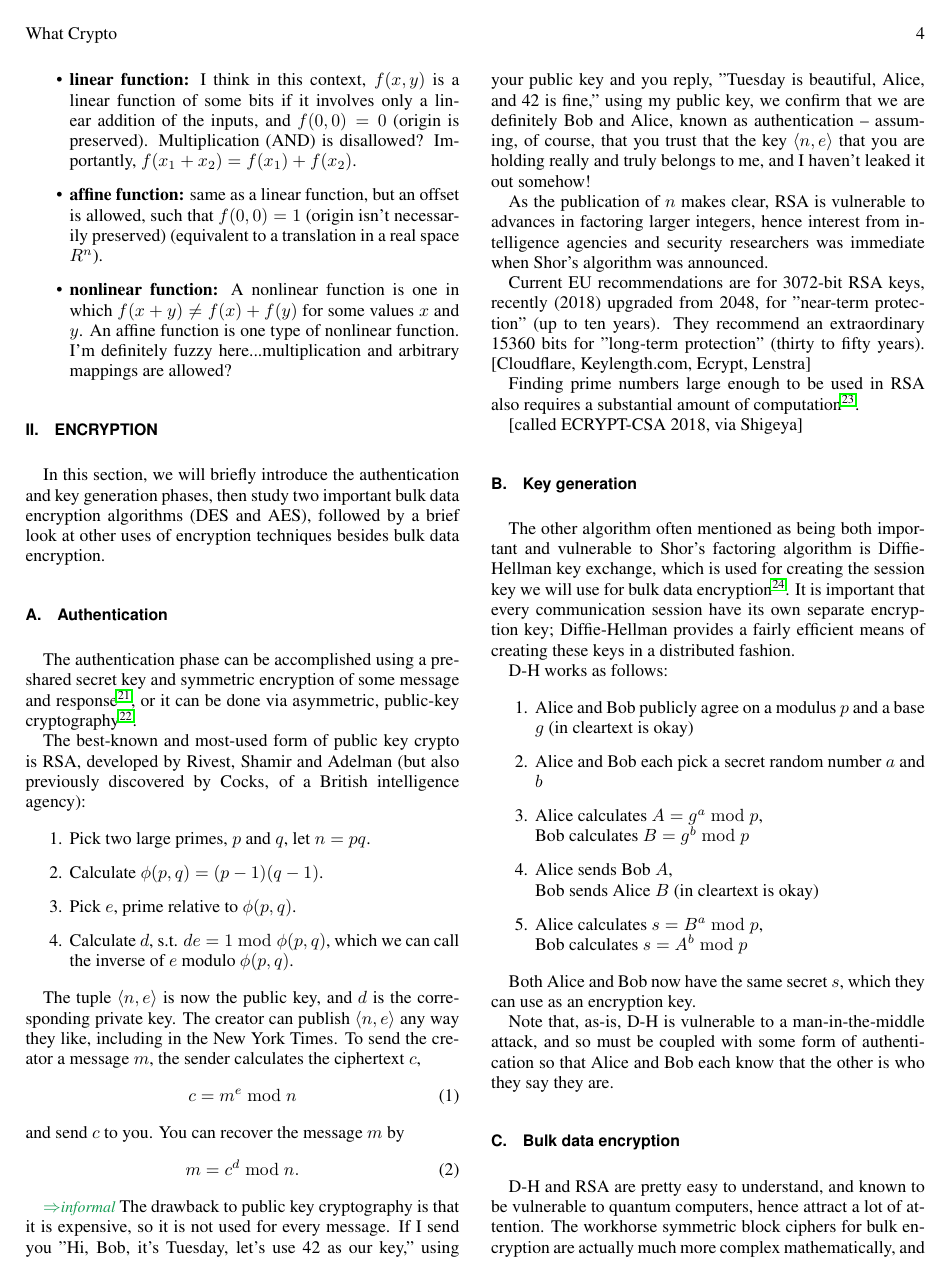
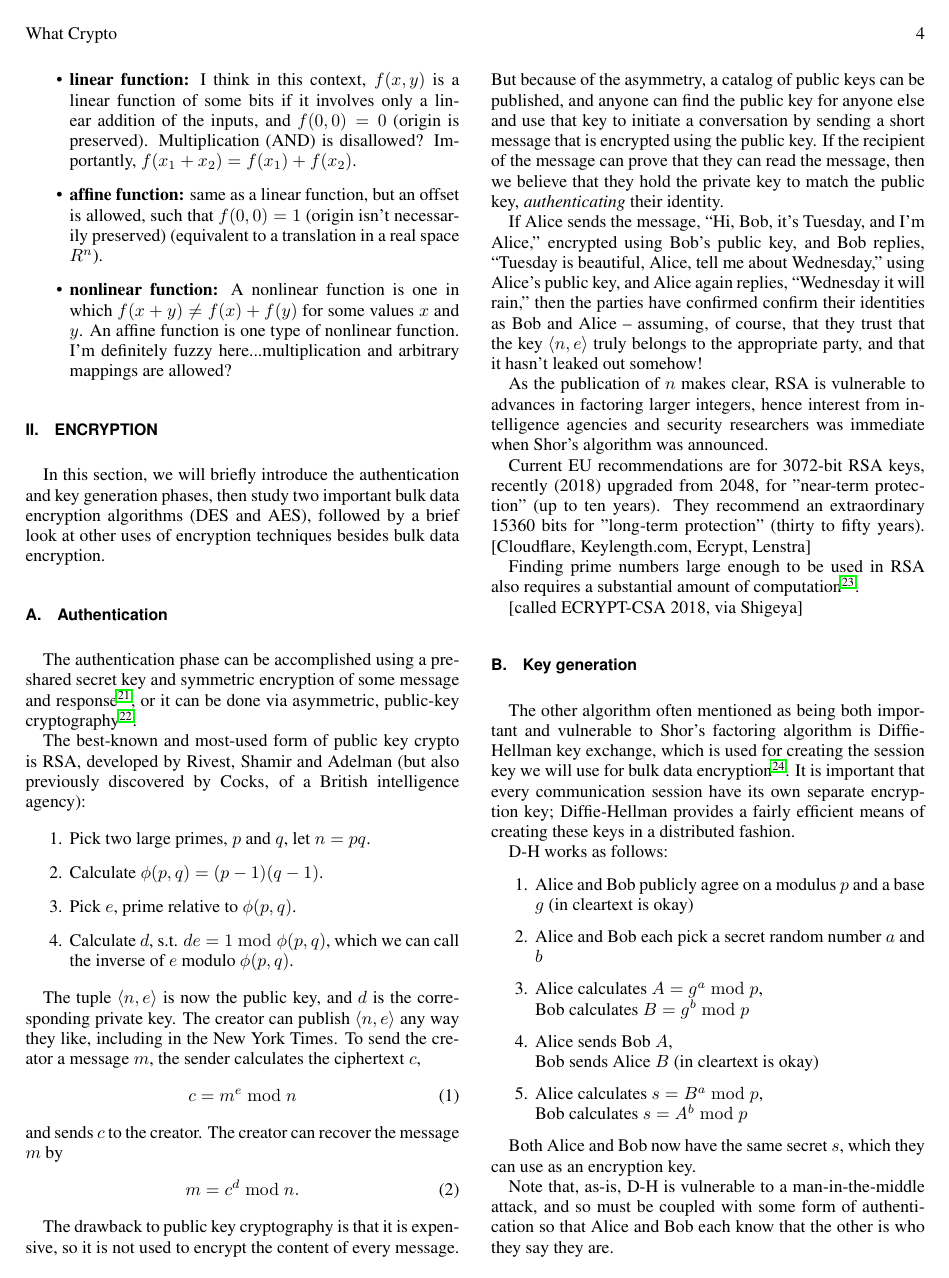
Before and after one commit to rdviii/crypto-every-quantum-engineer-should-know, a LaTeX paper (what-every-quant-should-know-about-crypto.tex, which reads encryption.tex): page 4 of 31. Compiled offline with pdfLaTeX.

Commit message:
Most of the informality now handled.  A couple of places left that will take work.

```diff
--- a/encryption.tex
+++ b/encryption.tex
@@ -29,20 +29,29 @@ $m$, the sender calculates the ciphertext $c$,
 \begin{align}
 c = m^e \bmod n
 \end{align}
-and send $c$ to you.  You can recover the message $m$ by
+and sends $c$ to the creator.  The creator can recover the message $m$
+by
 \begin{align}
 m = c^d \bmod n.
 \end{align}
 
-\comment{informal}
 The drawback to public key cryptography is that it is expensive, so it
-is not used for every message.  If I send you "Hi, Bob, it's Tuesday,
-let's use 42 as our key," using your public key and you reply,
-"Tuesday is beautiful, Alice, and 42 is fine," using my public key, we
-confirm that we are definitely Bob and Alice, known as authentication
--- assuming, of course, that you trust that the key $\langle
-n,e\rangle$ that you are holding really and truly belongs to me, and I
-haven't leaked it out somehow!
+is not used to encrypt the content of every message.  But because of
+the asymmetry, a catalog of public keys can be published, and anyone
+can find the public key for anyone else and use that key to initiate a
+conversation by sending a short message that is encrypted using the
+public key.  If the recipient of the message can prove that they can
+read the message, then we believe that they hold the private key to
+match the public key, \emph{authenticating} their identity.
+
+If Alice sends the message, ``Hi, Bob, it's Tuesday, and I'm Alice,''
+encrypted using Bob's public key, and Bob replies, ``Tuesday is
+beautiful, Alice, tell me about Wednesday,'' using Alice's public key,
+and Alice again replies, ``Wednesday it will rain,'' then the parties
+have confirmed confirm their identities as Bob and Alice -- assuming,
+of course, that they trust that the key $\langle n,e\rangle$ truly
+belongs to the appropriate party, and that it hasn't leaked out
+somehow!
 
 As the publication of $n$ makes clear, RSA is vulnerable to advances
 in factoring larger integers, hence interest from intelligence
```
Also changed, not shown: cryptanalysis.tex (+17 -21 lines), policy.tex (+4 -1 lines).
